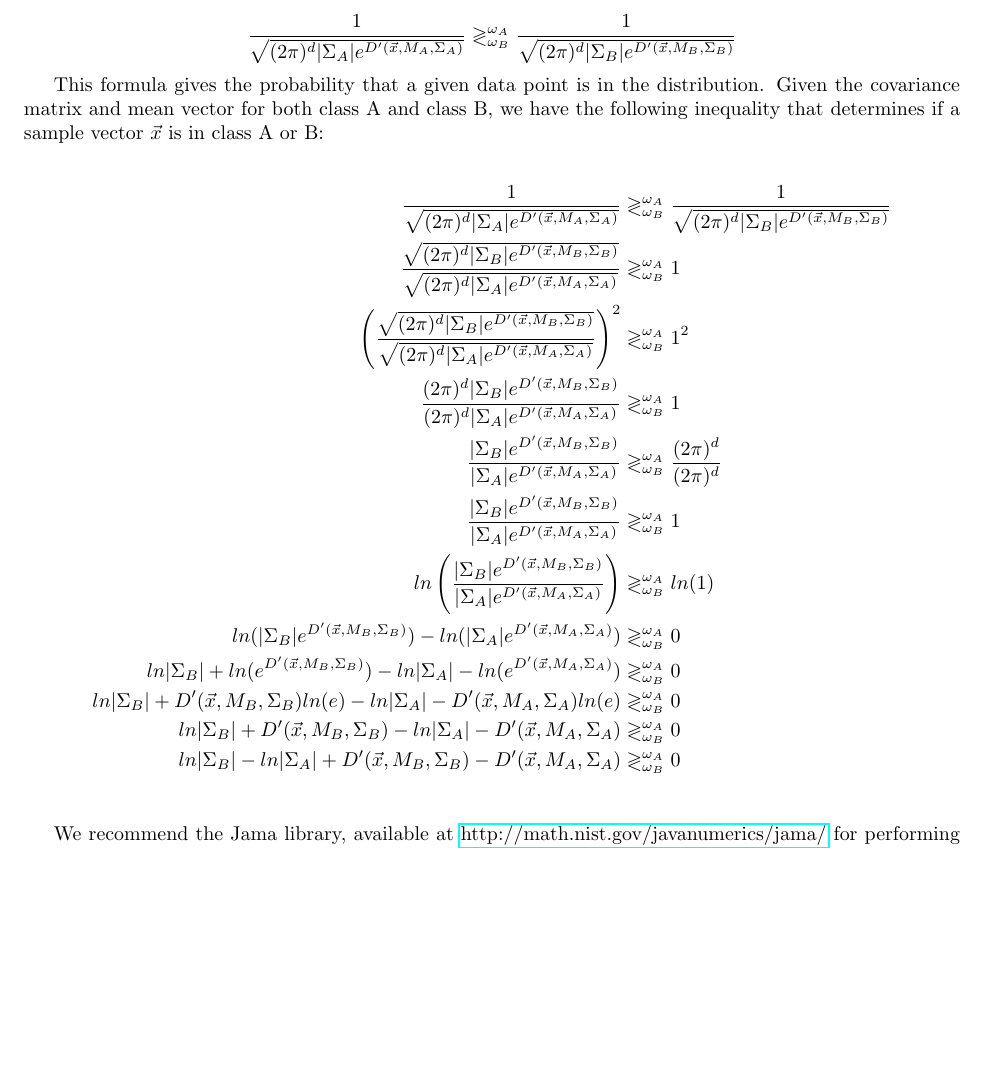
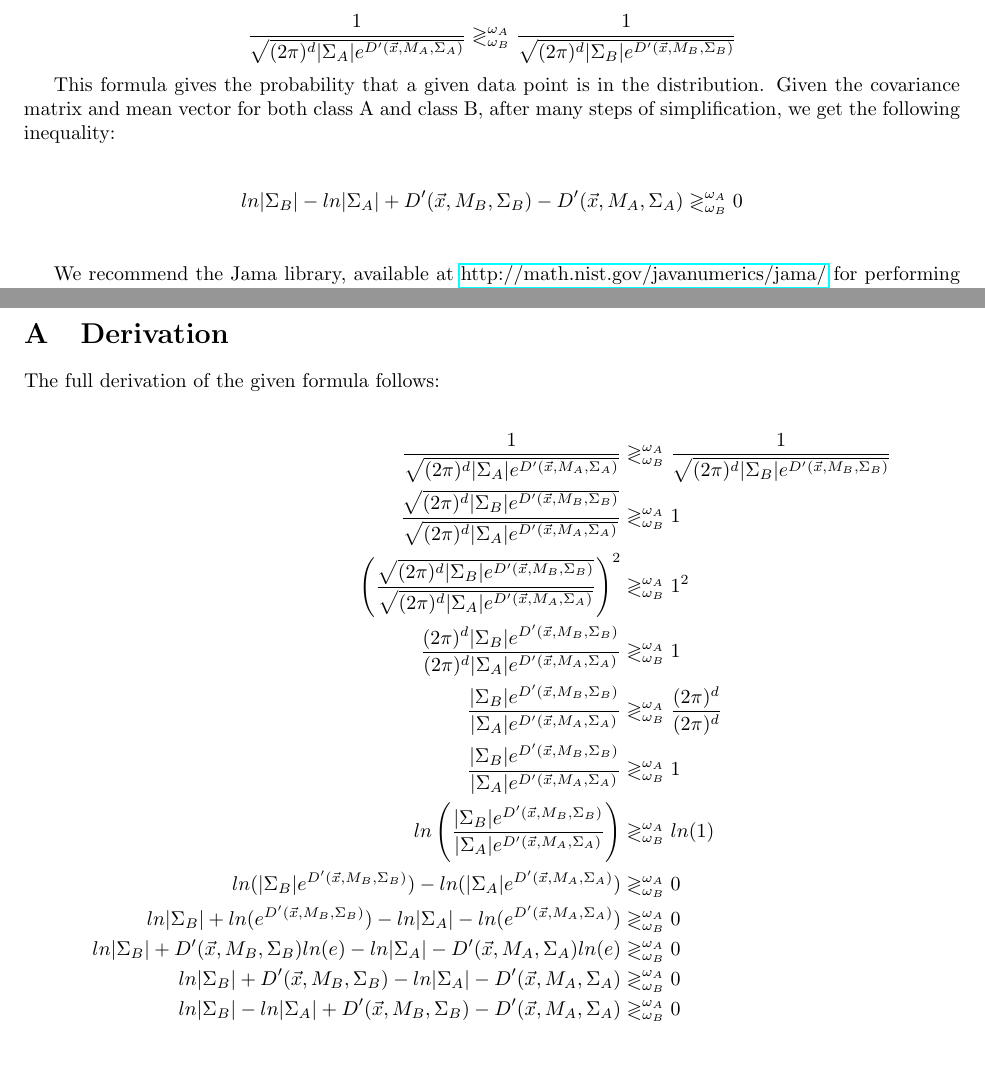
Before and after one commit to spratt/Bayes-Notes, a LaTeX document (bayesclassifiers.tex): part of page 3 of 4 before the commit and two parts of pages 3 and 4 of 4 after it, the two joined at a grey line, cut so that both start at the same text, the shorter picture padded with empty space. Compiled offline with pdfLaTeX.

Commit message:
Moved derivation to appendix

```diff
--- a/bayesclassifiers.tex
+++ b/bayesclassifiers.tex
@@ -218,5 +218,18 @@ Distribution equation is higher for class $A$'s equation, or class $B$'s.
 
 This formula gives the probability that a given data point is in the
 distribution.  Given the covariance matrix and mean vector for both
-class A and class B, we have the following inequality that determines
-if a sample vector $\vec{x}$ is in class A or B:
+class A and class B, after many steps of simplification, we get the
+following inequality:
+
+\begin{align*}
+  %
+  ln|\Sigma_B| - ln|\Sigma_A| +
+  D'(\vec{x},M_B,\Sigma_B) - D'(\vec{x},M_A,\Sigma_A)
+  &\gtrless^{\omega_A}_{\omega_B}
+  0 \\
+  %
+\end{align*}
+
+We recommend the Jama library, available at
+\href{http://math.nist.gov/javanumerics/jama/}{http://math.nist.gov/javanumerics/jama/}
+for performing the matrix calculations.  Or the NumPy library,
@@ -223,3 +287,9 @@ if a sample vector $\vec{x}$ is in class A or B:
+\newpage
+\appendix
+\section{Derivation}
+\label{app:derivation}
+
+The full derivation of the given formula follows:
 
 \begin{align*}
   %
@@ -294,6 +364,3 @@ if a sample vector $\vec{x}$ is in class A or B:
   %
 \end{align*}
 
-We recommend the Jama library, available at
-\href{http://math.nist.gov/javanumerics/jama/}{http://math.nist.gov/javanumerics/jama/}
-for performing the matrix calculations.  Or the NumPy library,
@@ -327 +366,0 @@ a full matrix is used, which has the following structure.
-\end{displaymath}
```
Also changed, not shown: bayesclassifiers.tex (101 more changed lines).
